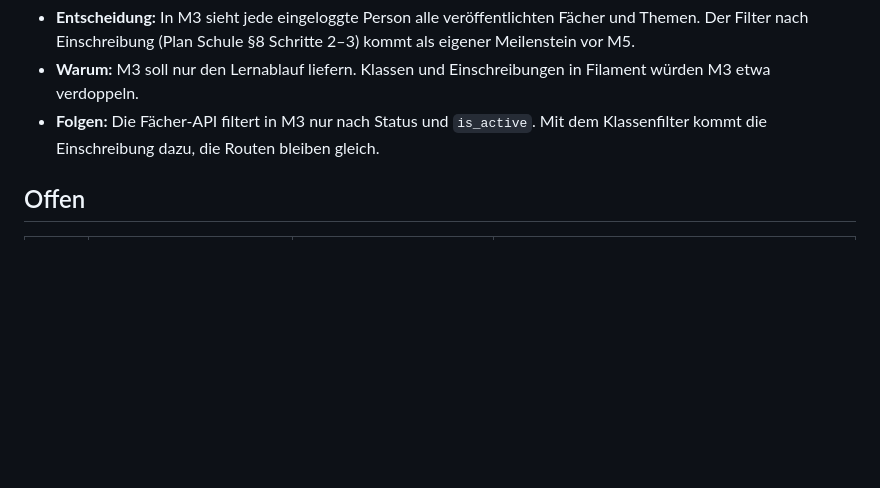
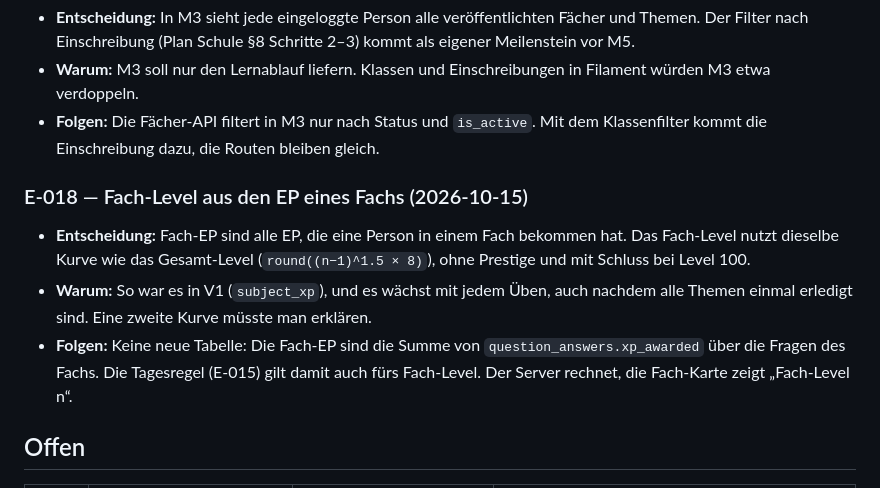
Before and after one commit to patsche387421/learnharder, a Markdown page: docs/ENTSCHEIDUNGEN.md, the part around the change. GitHub-like rendering; blank space fills up the shorter version.

Commit message:
docs: E-018 Fach-Level aus den EP eines Fachs

```diff
--- a/docs/ENTSCHEIDUNGEN.md
+++ b/docs/ENTSCHEIDUNGEN.md
@@ -91,6 +91,11 @@ Jede Entscheidung: Nummer, Datum, was, warum, Folgen. Offene Fragen stehen unten
 - **Warum:** M3 soll nur den Lernablauf liefern. Klassen und Einschreibungen in Filament würden M3 etwa verdoppeln.
 - **Folgen:** Die Fächer-API filtert in M3 nur nach Status und `is_active`. Mit dem Klassenfilter kommt die Einschreibung dazu, die Routen bleiben gleich.
 
+### E-018 — Fach-Level aus den EP eines Fachs (2026-10-15)
+- **Entscheidung:** Fach-EP sind alle EP, die eine Person in einem Fach bekommen hat. Das Fach-Level nutzt dieselbe Kurve wie das Gesamt-Level (`round((n−1)^1.5 × 8)`), ohne Prestige und mit Schluss bei Level 100.
+- **Warum:** So war es in V1 (`subject_xp`), und es wächst mit jedem Üben, auch nachdem alle Themen einmal erledigt sind. Eine zweite Kurve müsste man erklären.
+- **Folgen:** Keine neue Tabelle: Die Fach-EP sind die Summe von `question_answers.xp_awarded` über die Fragen des Fachs. Die Tagesregel (E-015) gilt damit auch fürs Fach-Level. Der Server rechnet, die Fach-Karte zeigt „Fach-Level n“.
+
 ## Offen
 
 | Nr. | Frage | Empfehlung | Warum offen |
```
Also changed, not shown: docs/plans/GAMIFICATION_OEKONOMIE_MODELL.md (+4 -0 lines).
